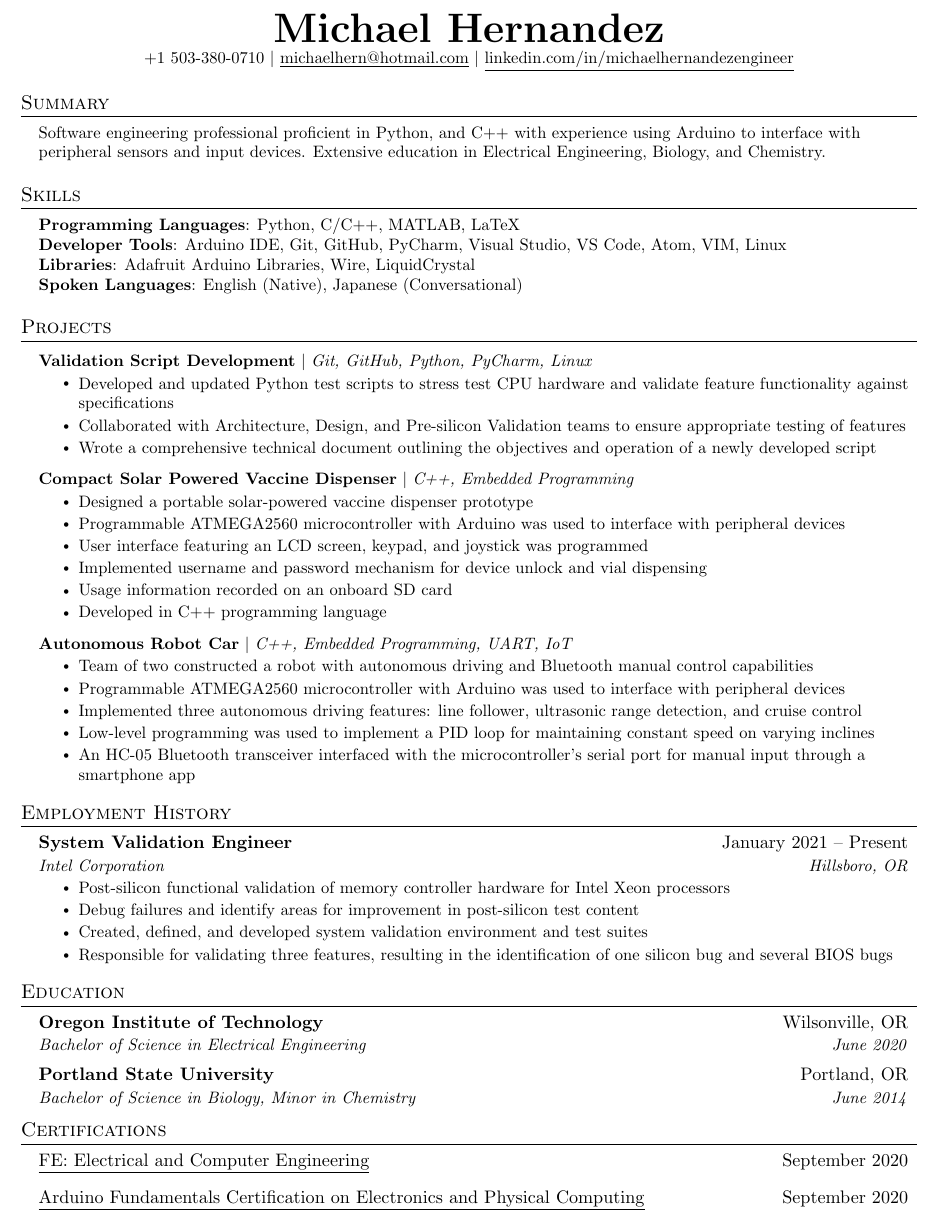
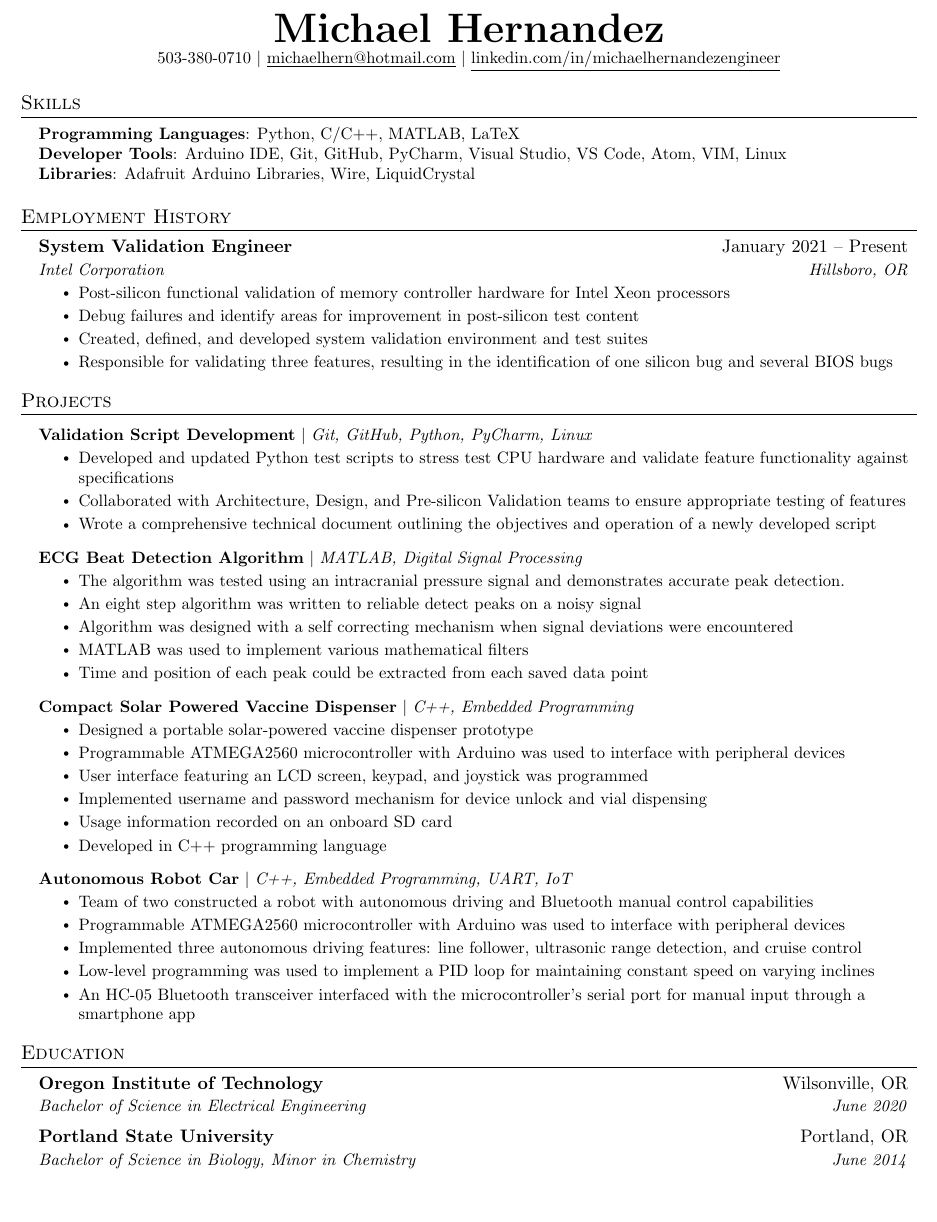
Before and after one commit to MH-Bio/mh_LaTeX_Resume, a LaTeX CV (resume.tex): part of the page, cut so that both start at the same text. Compiled offline with pdfLaTeX.

Commit message:
changes from whatever job I applied to

```diff
--- a/resume.tex
+++ b/resume.tex
@@ -128,19 +128,20 @@
 
 \begin{center}
     \textbf{\Huge \scshape Michael Hernandez} \\ \vspace{1pt}
-    \small +1 503-380-0710 $|$ \href{mailto:michaelhern@hotmail.com}{\underline{michaelhern@hotmail.com}} $|$
+    \small 503-380-0710 $|$ \href{mailto:michaelhern@hotmail.com}{\underline{michaelhern@hotmail.com}} $|$
     \href{https://linkedin.com/in/...}{\underline{linkedin.com/in/michaelhernandezengineer}} %$|$
     %\href{https://github.com/...}{\underline{github.com/jake}}
 \end{center}
 
 %-----------SUMMARY-----------
-%\begin{comment}
+\begin{comment}
 \section{Summary}
 \begin{itemize}[leftmargin=0.15in, label={}]
 	%\small{\item{Experienced software engineering professional proficient in Python, and C++ with experience in post-silicon functional validation, and  script development.}}
-	\small{\item{Software engineering professional proficient in Python, and C++ with experience using Arduino to interface with peripheral sensors and input devices.  Extensive education in Electrical Engineering, Biology, and Chemistry.}}
+	\small{\item{Software engineering professional proficient in Python, and C++ with prior experience in embedded software validation and development.}}
+	%\small{\item{Validation engineering professional with extensive education in Electrical Engineering, Biology, and Chemistry.}}
 \end{itemize}
-%\end{comment}
+\end{comment}
 
 %
 %-----------SKILLS-----------
@@ -172,13 +173,30 @@
 				Wire,
 				LiquidCrystal
 				} \\
-			\textbf{Spoken Languages}{:
-				English (Native),
-				Japanese (Conversational)
-				}
+			%\textbf{Spoken Languages}{: English (Native), Japanese (Conversational)}
 	}}
 \end{itemize}
 
+
+%-----------Employment History-----------
+\section{Employment History}
+	\resumeSubHeadingListStart
+
+		\resumeSubheading
+			{System Validation Engineer}{January 2021 -- Present}
+			{Intel Corporation}{Hillsboro, OR}
+		\resumeItemListStart
+			\resumeItem{Post-silicon functional validation of memory controller hardware for Intel Xeon processors}
+			%\resumeItem{Developed methodologies and executed validation plans}
+			%\resumeItem{Collaborated with architecture, design, and pre-silicon validation teams}
+			%\resumeItem{Utilized emulation and platform-level tools and techniques to ensure performance meets specifications}
+			\resumeItem{Debug failures and identify areas for improvement in post-silicon test content}
+			\resumeItem{Created, defined, and developed system validation environment and test suites}
+			%\resumeItem{Provide feedback for future on-die debug features}
+			%\resumeItem{Requires a broad understanding of multiple system areas}
+			\resumeItem{Responsible for validating three features, resulting in the identification of one silicon bug and several BIOS bugs}
+	\resumeItemListEnd
+\resumeSubHeadingListEnd
 
 %-----------PROJECTS-----------
 \section{Projects}
@@ -196,7 +214,8 @@
           %\end{comment}
       \begin{comment}
       \resumeProjectHeading
-          {\textbf{PCIe Card Feature Implementation} $|$ \emph{C, VIM, Git}}{May 2021 -- November 2021}
+          {\textbf{PCIe Card Feature Implementation} $|$ \emph{C, VIM, Git}}{}
+          %{May 2021 -- November 2021}
           \resumeItemListStart
             \resumeItem{Implemented the posted memory write feature within an existing API using C for a Gen5 PCIe test card}
             \resumeItem{Wrote two unit tests to enable users to easily verify the feature's compatibility with the populated test card}
@@ -204,9 +223,10 @@
             \resumeItem{Participated in code review prior to merging new feature into main branch}
           \resumeItemListEnd
           \end{comment}
-     \begin{comment}
+     %\begin{comment}
       \resumeProjectHeading
-		  {\textbf{ECG Beat Detection Algorithm} $|$ \emph{MATLAB, Digital Signal Processing}}{January 2020 -- March 2020}
+		  {\textbf{ECG Beat Detection Algorithm} $|$ \emph{MATLAB, Digital Signal Processing}}{}
+		  %{January 2020 -- March 2020}
 		  \resumeItemListStart
 			\resumeItem{The algorithm was tested using an intracranial pressure signal and demonstrates accurate peak detection.}
 			\resumeItem{An eight step algorithm was written to reliable detect peaks on a noisy signal}
@@ -245,6 +265,7 @@
 
 
 %-----------Employment History-----------
+\begin{comment}
 \section{Employment History}
 	\resumeSubHeadingListStart
 
@@ -293,7 +316,7 @@
 
 
 %-----------Certifications-----------
-%\begin{comment}
+\begin{comment}
 \section{Certifications}
 	\resumeSubHeadingListStart
 		\resumeSubheadingCertificationsFirst
```
Also changed, not shown: resume.pdf (deleted), resume.tex (6 more changed lines), 4 other files.
